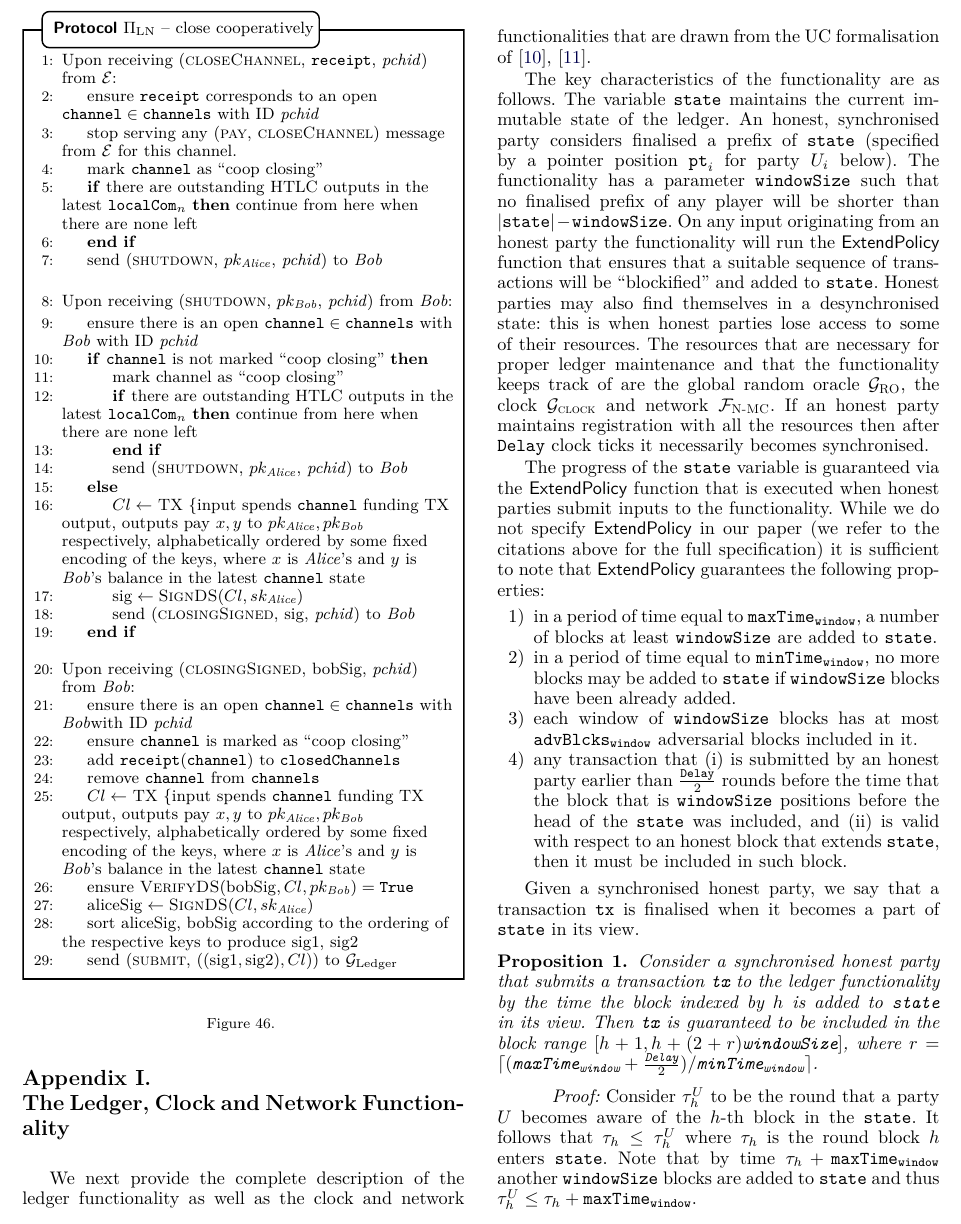
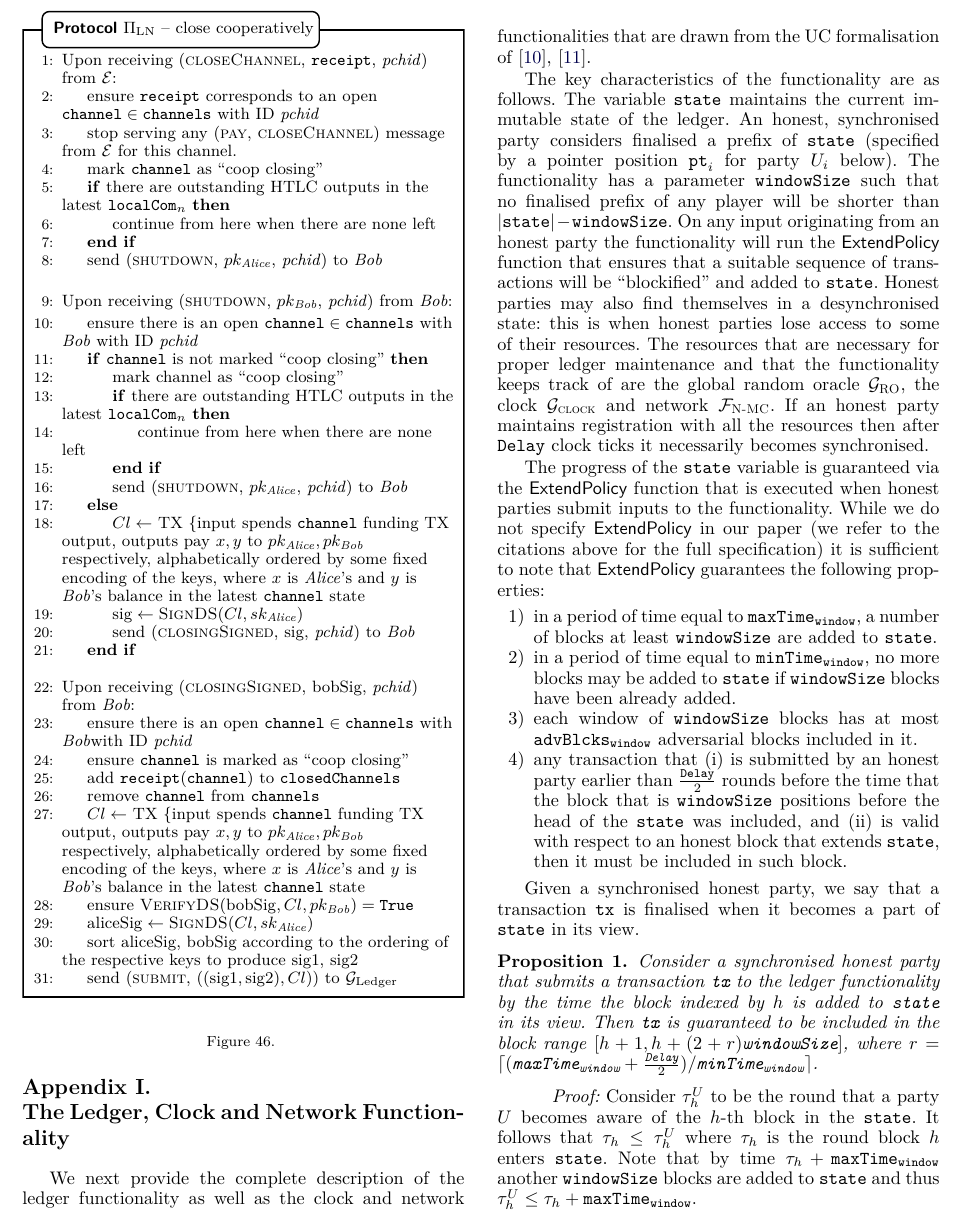
Before and after one commit to OrfeasLitos/PaymentChannels, a LaTeX paper (src/paymentChannels.tex, which reads src/protocol.tex): part of page 34 of 51, cut so that both start at the same text. Compiled offline with pdfLaTeX; a missing font is replaced by an installed copy or a similar font; a LaTeX package or settings file that is missing is left out.

Commit message:
Add missing \State

```diff
--- a/src/protocol.tex
+++ b/src/protocol.tex
@@ -1188,7 +1188,7 @@
           \State mark \texttt{channel} as ``coop closing''
           \If{there are outstanding HTLC outputs in the latest
           $\mathtt{localCom}_n$}
-            continue from here when there are none left
+            \State continue from here when there are none left
           \EndIf
           \label{alg:protocol:close:coop:init:continue}
           \State send (\textsc{shutdown}, $pk_{\alice}$, \textit{pchid}) to \bob
@@ -1204,7 +1204,7 @@
             \State mark channel as ``coop closing''
             \If{there are outstanding HTLC outputs in the latest
             $\mathtt{localCom}_n$}
-              continue from here when there are none left
+              \State continue from here when there are none left
             \EndIf
             \label{alg:protocol:close:coop:shutdown:continue}
             \State send (\textsc{shutdown}, $pk_{\alice}$, \textit{pchid}) to
```
